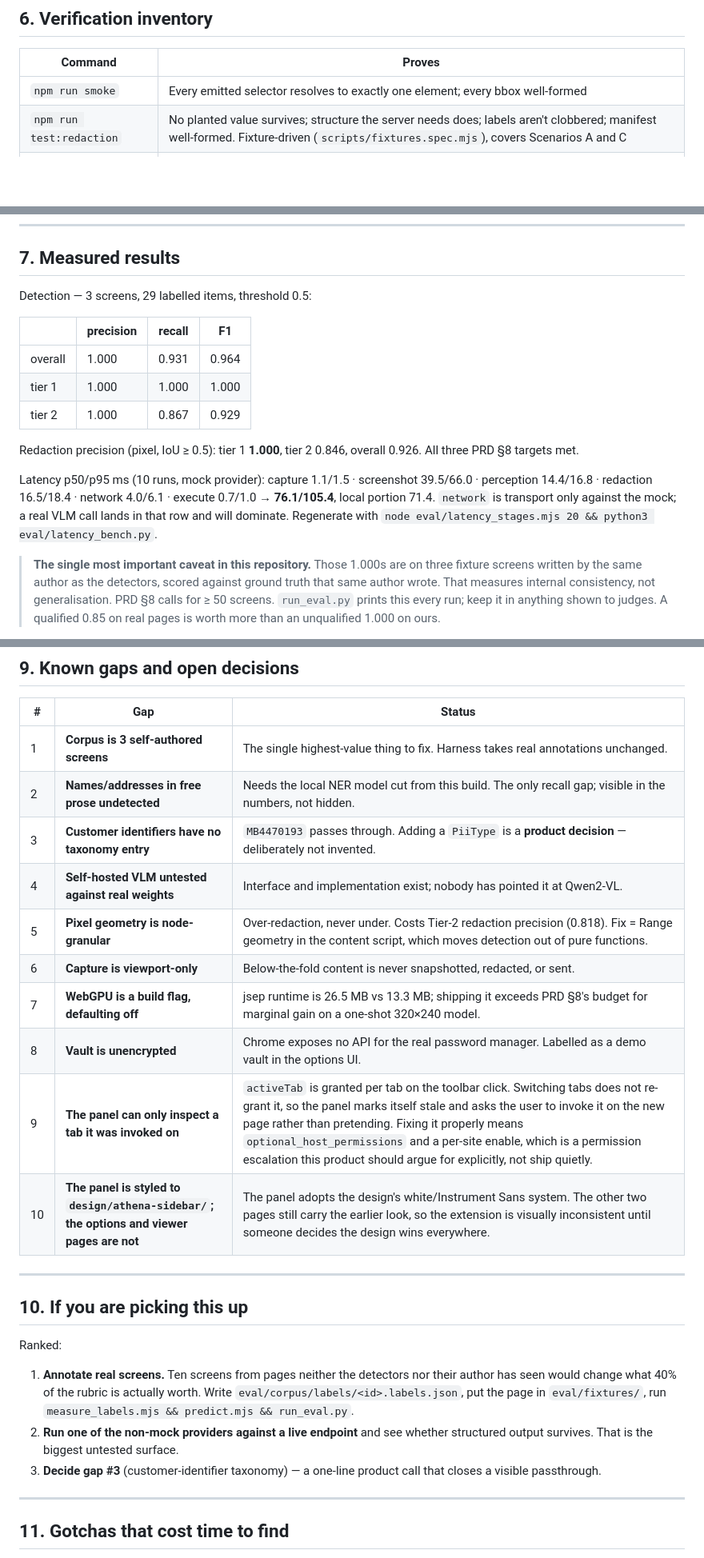
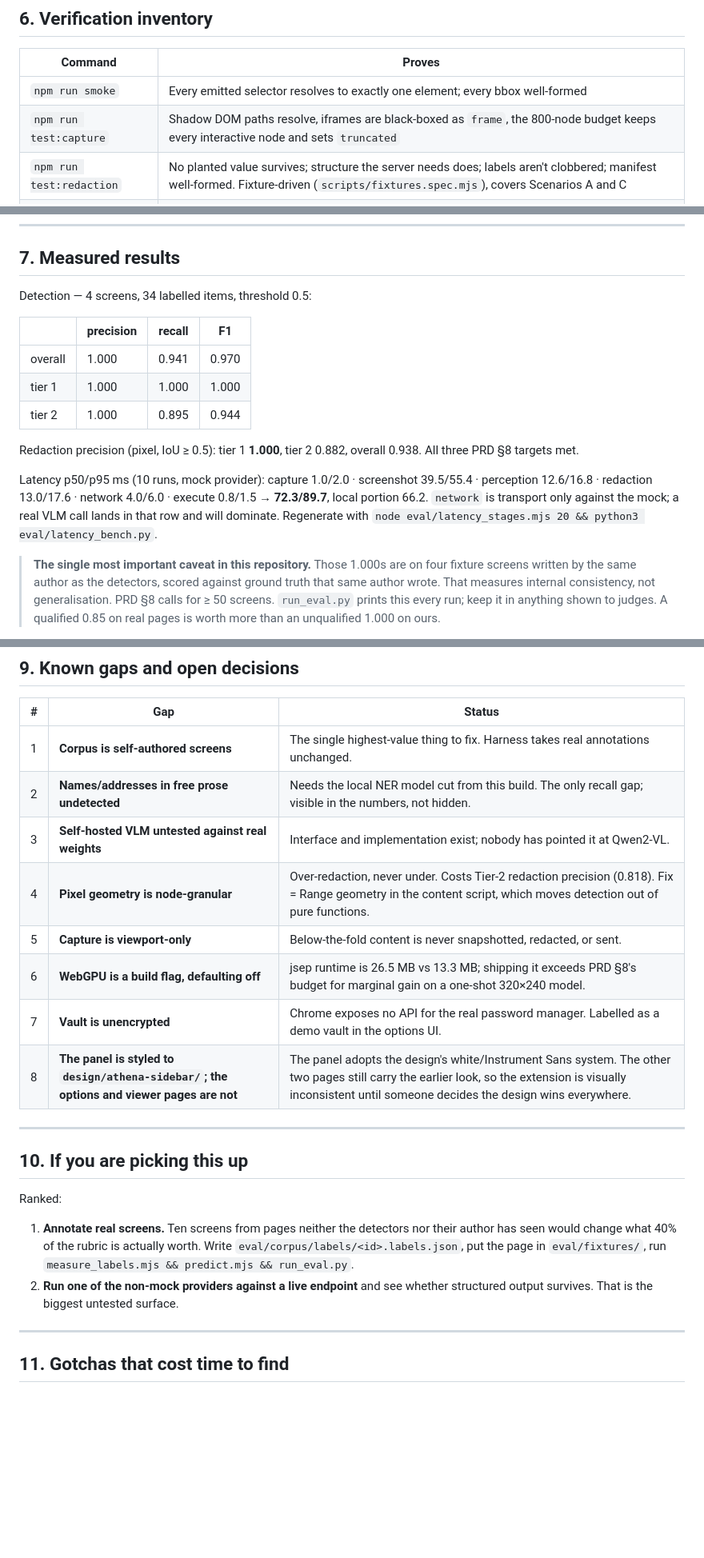
Before and after one commit to AtreyaBhatt/SIHSHI, a Markdown page: HANDOFF.md, 3 parts joined by grey strips. Shown at 80% size. Drawn GitHub-style; blank space fills up the shorter version.

```diff
--- a/HANDOFF.md
+++ b/HANDOFF.md
@@ -126,6 +126,7 @@ execute  ←───────────── executePlanFlow
 | Command | Proves |
 |---|---|
 | `npm run smoke` | Every emitted selector resolves to exactly one element; every bbox well-formed |
+| `npm run test:capture` | Shadow DOM paths resolve, iframes are black-boxed as `frame`, the 800-node budget keeps every interactive node and sets `truncated` |
 | `npm run test:redaction` | No planted value survives; structure the server needs does; labels aren't clobbered; manifest well-formed. Fixture-driven (`scripts/fixtures.spec.mjs`), covers Scenarios A and C |
 | `npm run test:faces` | Detector runs in a browser and finds faces (25/25 on a group photo) |
 | `npm run test:scenario-b` | 22 faces → 0 after blurring, with the mute button still labelled |
@@ -141,24 +142,24 @@ says so if one closes.
 
 ## 7. Measured results
 
-Detection — 3 screens, 29 labelled items, threshold 0.5:
+Detection — 4 screens, 34 labelled items, threshold 0.5:
 
 | | precision | recall | F1 |
 |---|---|---|---|
-| overall | 1.000 | 0.931 | 0.964 |
+| overall | 1.000 | 0.941 | 0.970 |
 | tier 1 | 1.000 | 1.000 | 1.000 |
-| tier 2 | 1.000 | 0.867 | 0.929 |
+| tier 2 | 1.000 | 0.895 | 0.944 |
 
-Redaction precision (pixel, IoU ≥ 0.5): tier 1 **1.000**, tier 2 0.846, overall 0.926.
+Redaction precision (pixel, IoU ≥ 0.5): tier 1 **1.000**, tier 2 0.882, overall 0.938.
 All three PRD §8 targets met.
 
-Latency p50/p95 ms (10 runs, mock provider): capture 1.1/1.5 · screenshot 39.5/66.0 ·
-perception 14.4/16.8 · redaction 16.5/18.4 · network 4.0/6.1 · execute 0.7/1.0 →
-**76.1/105.4**, local portion 71.4. `network` is transport only against the mock;
+Latency p50/p95 ms (10 runs, mock provider): capture 1.0/2.0 · screenshot 39.5/55.4 ·
+perception 12.6/16.8 · redaction 13.0/17.6 · network 4.0/6.0 · execute 0.8/1.5 →
+**72.3/89.7**, local portion 66.2. `network` is transport only against the mock;
 a real VLM call lands in that row and will dominate. Regenerate with
 `node eval/latency_stages.mjs 20 && python3 eval/latency_bench.py`.
 
-> **The single most important caveat in this repository.** Those 1.000s are on three
+> **The single most important caveat in this repository.** Those 1.000s are on four
 > fixture screens written by the same author as the detectors, scored against
 > ground truth that same author wrote. That measures internal consistency, not
 > generalisation. PRD §8 calls for ≥ 50 screens. `run_eval.py` prints this every
@@ -181,16 +182,14 @@ rather than committed; `providers/` holds mock, anthropic and openai-compat only
 
 | # | Gap | Status |
 |---|---|---|
-| 1 | **Corpus is 3 self-authored screens** | The single highest-value thing to fix. Harness takes real annotations unchanged. |
+| 1 | **Corpus is self-authored screens** | The single highest-value thing to fix. Harness takes real annotations unchanged. |
 | 2 | **Names/addresses in free prose undetected** | Needs the local NER model cut from this build. The only recall gap; visible in the numbers, not hidden. |
-| 3 | **Customer identifiers have no taxonomy entry** | `MB4470193` passes through. Adding a `PiiType` is a **product decision** — deliberately not invented. |
-| 4 | **Self-hosted VLM untested against real weights** | Interface and implementation exist; nobody has pointed it at Qwen2-VL. |
-| 5 | **Pixel geometry is node-granular** | Over-redaction, never under. Costs Tier-2 redaction precision (0.818). Fix = Range geometry in the content script, which moves detection out of pure functions. |
-| 6 | **Capture is viewport-only** | Below-the-fold content is never snapshotted, redacted, or sent. |
-| 7 | **WebGPU is a build flag, defaulting off** | jsep runtime is 26.5 MB vs 13.3 MB; shipping it exceeds PRD §8's budget for marginal gain on a one-shot 320×240 model. |
-| 8 | **Vault is unencrypted** | Chrome exposes no API for the real password manager. Labelled as a demo vault in the options UI. |
-| 9 | **The panel can only inspect a tab it was invoked on** | `activeTab` is granted per tab on the toolbar click. Switching tabs does not re-grant it, so the panel marks itself stale and asks the user to invoke it on the new page rather than pretending. Fixing it properly means `optional_host_permissions` and a per-site enable, which is a permission escalation this product should argue for explicitly, not ship quietly. |
-| 10 | **The panel is styled to `design/athena-sidebar/`; the options and viewer pages are not** | The panel adopts the design's white/Instrument Sans system. The other two pages still carry the earlier look, so the extension is visually inconsistent until someone decides the design wins everywhere. |
+| 3 | **Self-hosted VLM untested against real weights** | Interface and implementation exist; nobody has pointed it at Qwen2-VL. |
+| 4 | **Pixel geometry is node-granular** | Over-redaction, never under. Costs Tier-2 redaction precision (0.818). Fix = Range geometry in the content script, which moves detection out of pure functions. |
+| 5 | **Capture is viewport-only** | Below-the-fold content is never snapshotted, redacted, or sent. |
+| 6 | **WebGPU is a build flag, defaulting off** | jsep runtime is 26.5 MB vs 13.3 MB; shipping it exceeds PRD §8's budget for marginal gain on a one-shot 320×240 model. |
+| 7 | **Vault is unencrypted** | Chrome exposes no API for the real password manager. Labelled as a demo vault in the options UI. |
+| 8 | **The panel is styled to `design/athena-sidebar/`; the options and viewer pages are not** | The panel adopts the design's white/Instrument Sans system. The other two pages still carry the earlier look, so the extension is visually inconsistent until someone decides the design wins everywhere. |
 
 ---
 
@@ -204,8 +203,6 @@ Ranked:
    run `measure_labels.mjs && predict.mjs && run_eval.py`.
 2. **Run one of the non-mock providers against a live endpoint** and see whether
    structured output survives. That is the biggest untested surface.
-3. **Decide gap #3** (customer-identifier taxonomy) — a one-line product call
-   that closes a visible passthrough.
 
 ---
 
```
Also changed, not shown: other parts of HANDOFF.md (+5 -5 lines), CLAUDE.md (+5 -0 lines), README.md (+22 -14 lines).
